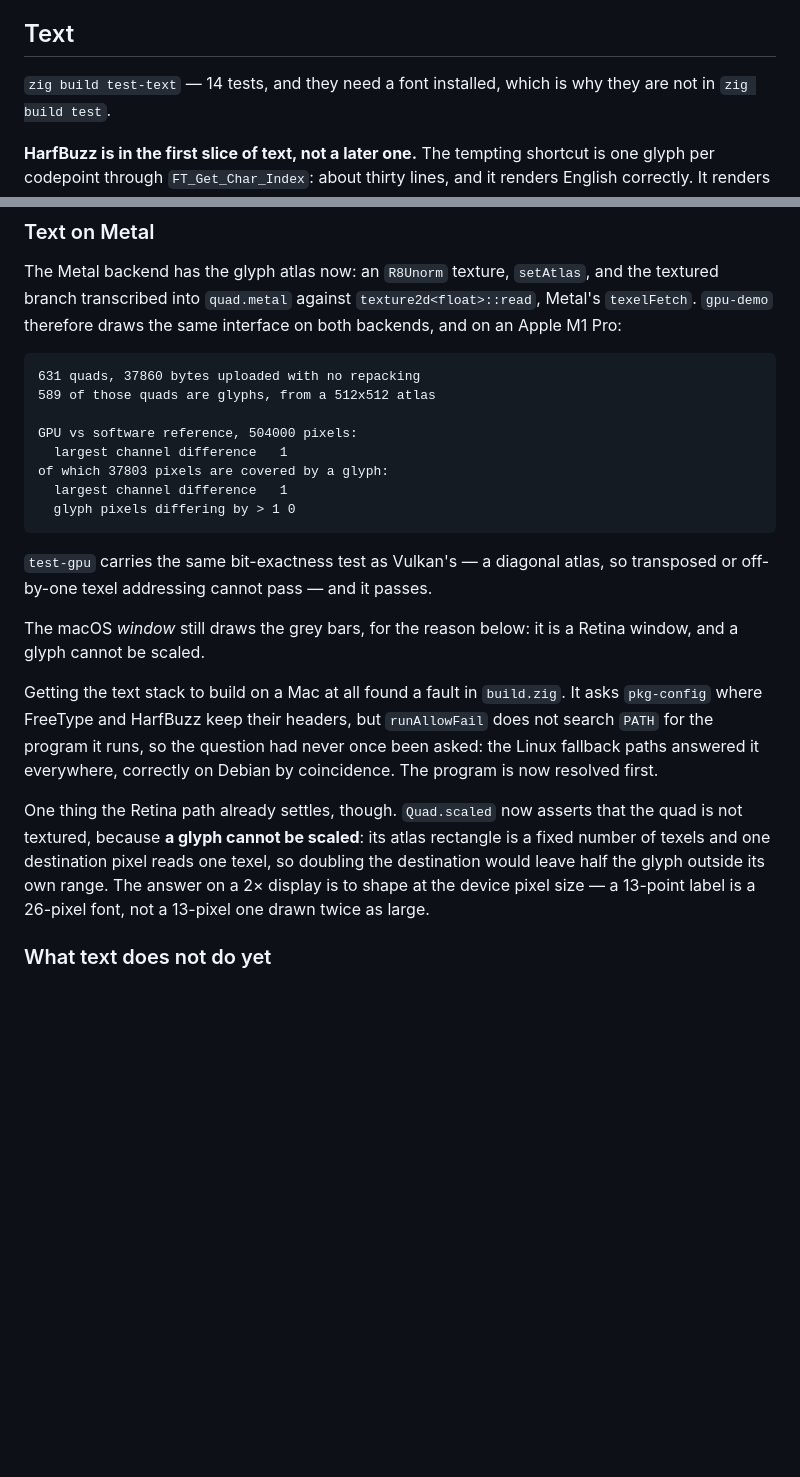
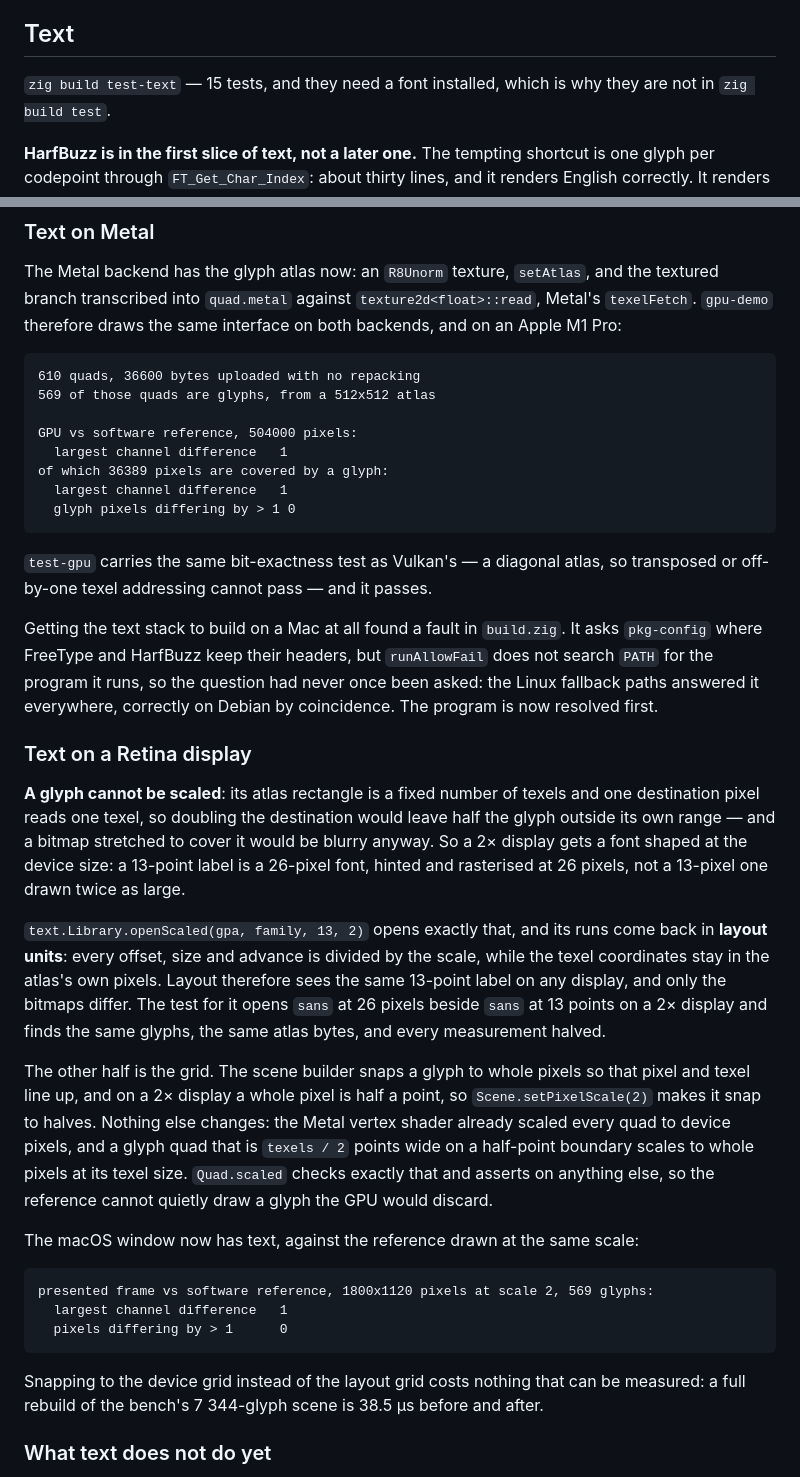
Before and after one commit to hivepaas/zig-uikit, a Markdown page: README.md, 2 parts joined by grey strips. Rendered like a GitHub page; blank space fills up the shorter version.

Commit message:
Text on a Retina display: shaped at the device size, laid out in points
A glyph cannot be scaled -- one destination pixel reads one texel -- so
the macOS window drew grey bars where its text should be. A 13-point
label on a 2x display is a 26-pixel font, and now it is opened as one.

`Library.openScaled(gpa, family, size, scale)` rasterises at size*scale
device pixels and returns runs in layout units: offsets, sizes and
advances divided by the scale, texel coordinates left alone. Layout sees
the same label on any display. The test opens sans at 26 px beside sans
at 13 points on a 2x display: same glyphs, same atlas bytes, every
measurement halved.

`Scene.setPixelScale` snaps glyphs to the device grid instead of whole
layout units, and forces the next build. `Quad.scaled` now accepts a
textured quad exactly when it lands on whole pixels at its texel size,
and still asserts on anything else.

The macOS window opens its fonts for its backing scale and reopens them
if the window moves to a display with a different one. Capture at 2x
with 569 glyphs: largest difference 1. A Metal test checks a half-point
glyph at 2x is bit-exact. The full scene rebuild in the bench is 38.5 us
before and after; the window's unchanged frame is unchanged.

Co-Authored-By: Claude Opus 5.5 <noreply@anthropic.com>

````diff
--- a/README.md
+++ b/README.md
@@ -149,7 +149,7 @@ discovered later.
 
 ## Text
 
-`zig build test-text` — 14 tests, and they need a font installed, which is why
+`zig build test-text` — 15 tests, and they need a font installed, which is why
 they are not in `zig build test`.
 
 **HarfBuzz is in the first slice of text, not a later one.** The tempting
@@ -420,12 +420,12 @@ and the textured branch transcribed into `quad.metal` against
 same interface on both backends, and on an Apple M1 Pro:
 
 ```
-631 quads, 37860 bytes uploaded with no repacking
-589 of those quads are glyphs, from a 512x512 atlas
+610 quads, 36600 bytes uploaded with no repacking
+569 of those quads are glyphs, from a 512x512 atlas
 
 GPU vs software reference, 504000 pixels:
   largest channel difference   1
-of which 37803 pixels are covered by a glyph:
+of which 36389 pixels are covered by a glyph:
   largest channel difference   1
   glyph pixels differing by > 1 0
 ```
@@ -433,21 +433,49 @@ of which 37803 pixels are covered by a glyph:
 `test-gpu` carries the same bit-exactness test as Vulkan's — a diagonal atlas,
 so transposed or off-by-one texel addressing cannot pass — and it passes.
 
-The macOS *window* still draws the grey bars, for the reason below: it is a
-Retina window, and a glyph cannot be scaled.
-
 Getting the text stack to build on a Mac at all found a fault in `build.zig`.
 It asks `pkg-config` where FreeType and HarfBuzz keep their headers, but
 `runAllowFail` does not search `PATH` for the program it runs, so the question
 had never once been asked: the Linux fallback paths answered it everywhere,
 correctly on Debian by coincidence. The program is now resolved first.
 
-One thing the Retina path already settles, though. `Quad.scaled` now asserts
-that the quad is not textured, because **a glyph cannot be scaled**: its atlas
-rectangle is a fixed number of texels and one destination pixel reads one
-texel, so doubling the destination would leave half the glyph outside its own
-range. The answer on a 2× display is to shape at the device pixel size — a
-13-point label is a 26-pixel font, not a 13-pixel one drawn twice as large.
+### Text on a Retina display
+
+**A glyph cannot be scaled**: its atlas rectangle is a fixed number of texels
+and one destination pixel reads one texel, so doubling the destination would
+leave half the glyph outside its own range — and a bitmap stretched to cover
+it would be blurry anyway. So a 2× display gets a font shaped at the device
+size: a 13-point label is a 26-pixel font, hinted and rasterised at 26 pixels,
+not a 13-pixel one drawn twice as large.
+
+`text.Library.openScaled(gpa, family, 13, 2)` opens exactly that, and its runs
+come back in **layout units**: every offset, size and advance is divided by
+the scale, while the texel coordinates stay in the atlas's own pixels. Layout
+therefore sees the same 13-point label on any display, and only the bitmaps
+differ. The test for it opens `sans` at 26 pixels beside `sans` at 13 points
+on a 2× display and finds the same glyphs, the same atlas bytes, and every
+measurement halved.
+
+The other half is the grid. The scene builder snaps a glyph to whole pixels
+so that pixel and texel line up, and on a 2× display a whole pixel is half a
+point, so `Scene.setPixelScale(2)` makes it snap to halves. Nothing else
+changes: the Metal vertex shader already scaled every quad to device pixels,
+and a glyph quad that is `texels / 2` points wide on a half-point boundary
+scales to whole pixels at its texel size. `Quad.scaled` checks exactly that
+and asserts on anything else, so the reference cannot quietly draw a glyph
+the GPU would discard.
+
+The macOS window now has text, against the reference drawn at the same scale:
+
+```
+presented frame vs software reference, 1800x1120 pixels at scale 2, 569 glyphs:
+  largest channel difference   1
+  pixels differing by > 1      0
+```
+
+Snapping to the device grid instead of the layout grid costs nothing that can
+be measured: a full rebuild of the bench's 7 344-glyph scene is 38.5 µs before
+and after.
 
 ### What text does not do yet
 
````
Also changed, not shown: other parts of README.md (+16 -10 lines), docs/demo-diff-metal.png, docs/demo-gpu-metal.png, docs/demo-window-macos.png, 7 other files.
